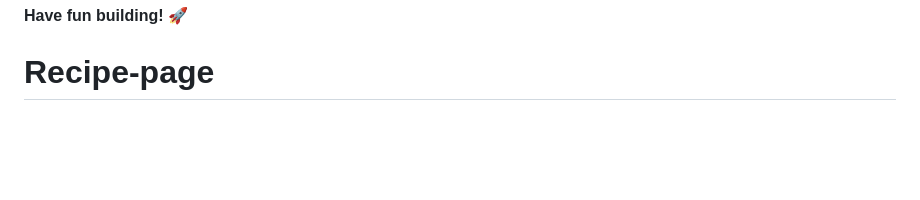
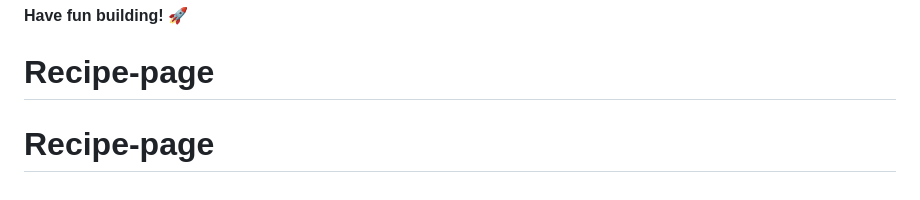
Before and after one commit to Zuekiin/Recipe-page, a Markdown page: README.md, the part around the change. Rendered like a GitHub page; blank space fills up the shorter version.

```diff
--- a/README.md
+++ b/README.md
@@ -88,3 +88,4 @@ This challenge is completely free. Please share it with anyone who will find it
 
 **Have fun building!** 🚀
 # Recipe-page
+# Recipe-page
```
